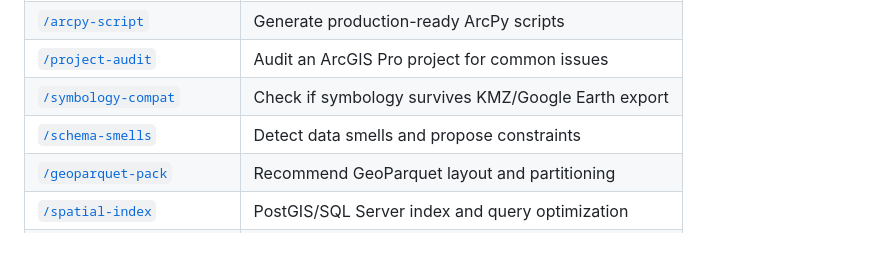
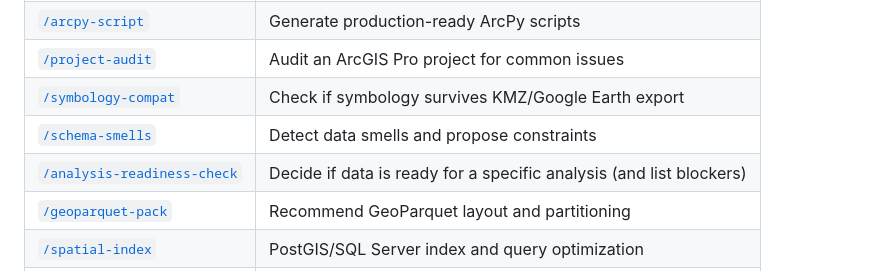
Before and after one commit to danmaps/gis-agent-skills, a Markdown page: README.md, the part around the change. GitHub-like rendering; blank space fills up the shorter version.

Commit message:
skill: add analysis-readiness-check

```diff
--- a/README.md
+++ b/README.md
@@ -21,6 +21,7 @@ This repo fills that gap. 🗺️
 | [`/project-audit`](skills/project-audit/SKILL.md) | Audit an ArcGIS Pro project for common issues |
 | [`/symbology-compat`](skills/symbology-compat/SKILL.md) | Check if symbology survives KMZ/Google Earth export |
 | [`/schema-smells`](skills/schema-smells/SKILL.md) | Detect data smells and propose constraints |
+| [`/analysis-readiness-check`](skills/analysis-readiness-check/SKILL.md) | Decide if data is ready for a specific analysis (and list blockers) |
 | [`/geoparquet-pack`](skills/geoparquet-pack/SKILL.md) | Recommend GeoParquet layout and partitioning |
 | [`/spatial-index`](skills/spatial-index/SKILL.md) | PostGIS/SQL Server index and query optimization |
 | [`/sample-qa-skill`](skills/sample-qa-skill/SKILL.md) | Validate a GIS result with a simple checklist |
```
Also changed, not shown: skills/analysis-readiness-check/SKILL.md (added, +64 -0 lines).
